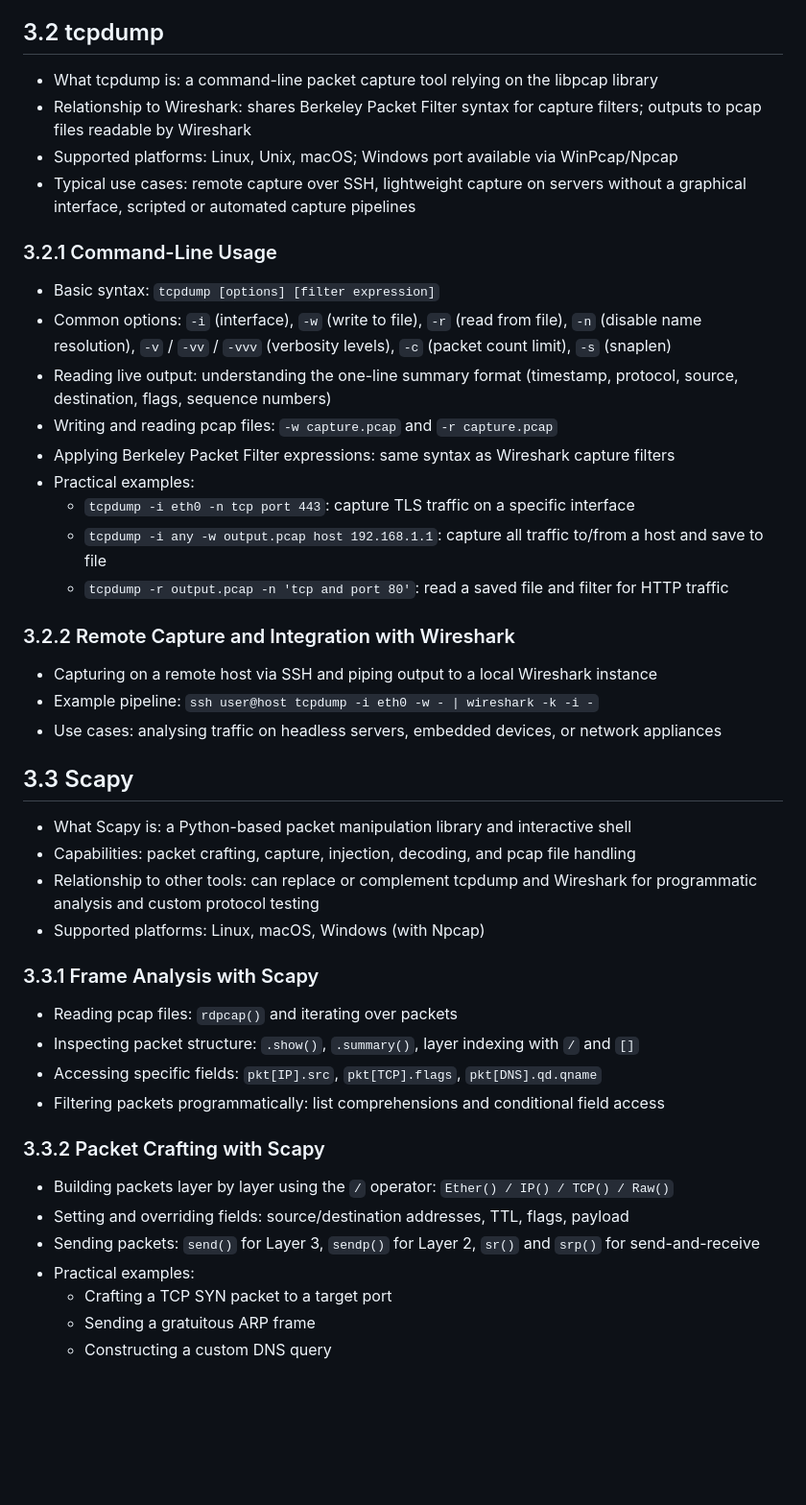
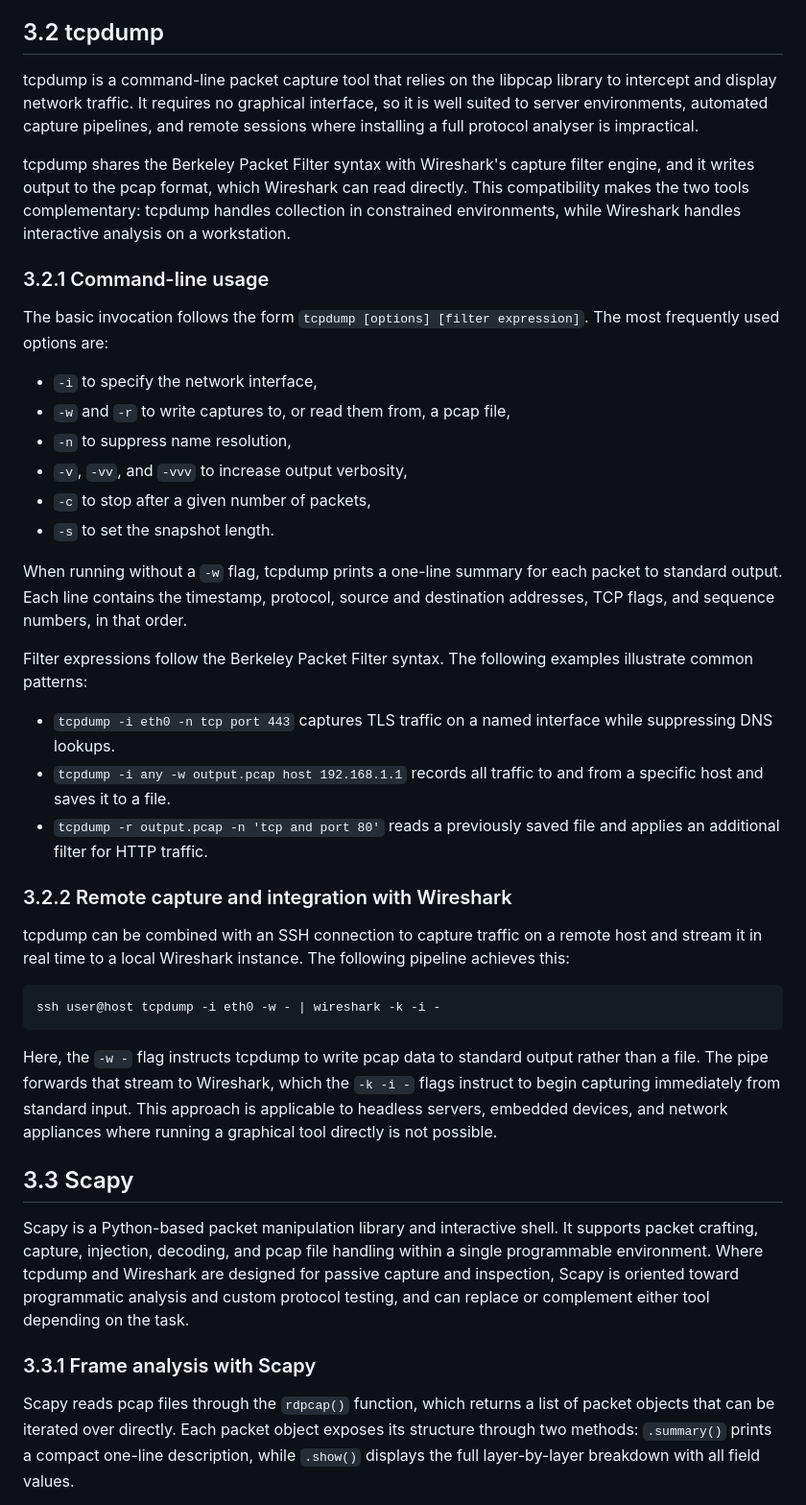
Before and after one commit to CipherOps-blog/CipherOps, a Markdown page: courses/networks/3. Network Analysis Tools.md, the part around one of its changes. Shown at 96% size. GitHub-like rendering; blank space fills up the shorter version.

Commit message:
Revise tcpdump and Scapy sections for clarity and detail
Updated tcpdump section with detailed command-line usage, remote capture integration with Wireshark, and clarified its relationship to Wireshark. Enhanced Scapy section with explanations on frame analysis, packet crafting, and offensive use cases.

````diff
--- a/courses/networks/3. Network Analysis Tools.md
+++ b/courses/networks/3. Network Analysis Tools.md
@@ -252,46 +252,45 @@ destination with no returning SYN-ACK, which may indicate that the command-and-c
 
 ## 3.2 tcpdump
 
-- What tcpdump is: a command-line packet capture tool relying on the libpcap library
-- Relationship to Wireshark: shares Berkeley Packet Filter syntax for capture filters; outputs to pcap files readable by Wireshark
-- Supported platforms: Linux, Unix, macOS; Windows port available via WinPcap/Npcap
-- Typical use cases: remote capture over SSH, lightweight capture on servers without a graphical interface, scripted or automated capture pipelines
+tcpdump is a command-line packet capture tool that relies on the libpcap library to intercept and display network traffic. It requires no graphical interface, so it is well suited to server environments, automated capture pipelines, and remote sessions where installing a full protocol analyser is impractical.
 
-### 3.2.1 Command-Line Usage
-- Basic syntax: `tcpdump [options] [filter expression]`
-- Common options: `-i` (interface), `-w` (write to file), `-r` (read from file), `-n` (disable name resolution), `-v` / `-vv` / `-vvv` (verbosity levels), `-c` (packet count limit), `-s` (snaplen)
-- Reading live output: understanding the one-line summary format (timestamp, protocol, source, destination, flags, sequence numbers)
-- Writing and reading pcap files: `-w capture.pcap` and `-r capture.pcap`
-- Applying Berkeley Packet Filter expressions: same syntax as Wireshark capture filters
-- Practical examples:
-  - `tcpdump -i eth0 -n tcp port 443`: capture TLS traffic on a specific interface
-  - `tcpdump -i any -w output.pcap host 192.168.1.1`: capture all traffic to/from a host and save to file
-  - `tcpdump -r output.pcap -n 'tcp and port 80'`: read a saved file and filter for HTTP traffic
+tcpdump shares the Berkeley Packet Filter syntax with Wireshark's capture filter engine, and it writes output to the pcap format, which Wireshark can read directly. This compatibility makes the two tools complementary: tcpdump handles collection in constrained environments, while Wireshark handles interactive analysis on a workstation.
 
-### 3.2.2 Remote Capture and Integration with Wireshark
-- Capturing on a remote host via SSH and piping output to a local Wireshark instance
-- Example pipeline: `ssh user@host tcpdump -i eth0 -w - | wireshark -k -i -`
-- Use cases: analysing traffic on headless servers, embedded devices, or network appliances
+### 3.2.1 Command-line usage
+
+The basic invocation follows the form `tcpdump [options] [filter expression]`. The most frequently used options are:
+
+- `-i` to specify the network interface,
+- `-w` and `-r` to write captures to, or read them from, a pcap file,
+- `-n` to suppress name resolution,
+- `-v`, `-vv`, and `-vvv` to increase output verbosity,
+- `-c` to stop after a given number of packets,
+- `-s` to set the snapshot length.
+
+When running without a `-w` flag, tcpdump prints a one-line summary for each packet to standard output. Each line contains the timestamp, protocol, source and destination addresses, TCP flags, and sequence numbers, in that order.
+
+Filter expressions follow the Berkeley Packet Filter syntax. The following examples illustrate common patterns:
+
+- `tcpdump -i eth0 -n tcp port 443` captures TLS traffic on a named interface while suppressing DNS lookups.
+- `tcpdump -i any -w output.pcap host 192.168.1.1` records all traffic to and from a specific host and saves it to a file.
+- `tcpdump -r output.pcap -n 'tcp and port 80'` reads a previously saved file and applies an additional filter for HTTP traffic.
+
+### 3.2.2 Remote capture and integration with Wireshark
+
+tcpdump can be combined with an SSH connection to capture traffic on a remote host and stream it in real time to a local Wireshark instance. The following pipeline achieves this:
+
+```
+ssh user@host tcpdump -i eth0 -w - | wireshark -k -i -
+```
+
+Here, the `-w -` flag instructs tcpdump to write pcap data to standard output rather than a file. The pipe forwards that stream to Wireshark, which the `-k -i -` flags instruct to begin capturing immediately from standard input. This approach is applicable to headless servers, embedded devices, and network appliances where running a graphical tool directly is not possible.
+
 
 ## 3.3 Scapy
 
-- What Scapy is: a Python-based packet manipulation library and interactive shell
-- Capabilities: packet crafting, capture, injection, decoding, and pcap file handling
-- Relationship to other tools: can replace or complement tcpdump and Wireshark for programmatic analysis and custom protocol testing
-- Supported platforms: Linux, macOS, Windows (with Npcap)
+Scapy is a Python-based packet manipulation library and interactive shell. It supports packet crafting, capture, injection, decoding, and pcap file handling within a single programmable environment. Where tcpdump and Wireshark are designed for passive capture and inspection, Scapy is oriented toward programmatic analysis and custom protocol testing, and can replace or complement either tool depending on the task.
 
-### 3.3.1 Frame Analysis with Scapy
-- Reading pcap files: `rdpcap()` and iterating over packets
-- Inspecting packet structure: `.show()`, `.summary()`, layer indexing with `/` and `[]`
-- Accessing specific fields: `pkt[IP].src`, `pkt[TCP].flags`, `pkt[DNS].qd.qname`
-- Filtering packets programmatically: list comprehensions and conditional field access
+### 3.3.1 Frame analysis with Scapy
 
-### 3.3.2 Packet Crafting with Scapy
-- Building packets layer by layer using the `/` operator: `Ether() / IP() / TCP() / Raw()`
-- Setting and overriding fields: source/destination addresses, TTL, flags, payload
-- Sending packets: `send()` for Layer 3, `sendp()` for Layer 2, `sr()` and `srp()` for send-and-receive
-- Practical examples:
-  - Crafting a TCP SYN packet to a target port
-  - Sending a gratuitous ARP frame
-  - Constructing a custom DNS query
+Scapy reads pcap files through the `rdpcap()` function, which returns a list of packet objects that can be iterated over directly. Each packet object exposes its structure through two methods: `.summary()` prints a compact one-line description, while `.show()` displays the full layer-by-layer breakdown with all field values.
 
````
Also changed, not shown: other parts of courses/networks/3. Network Analysis Tools.md (+21 -4 lines).
